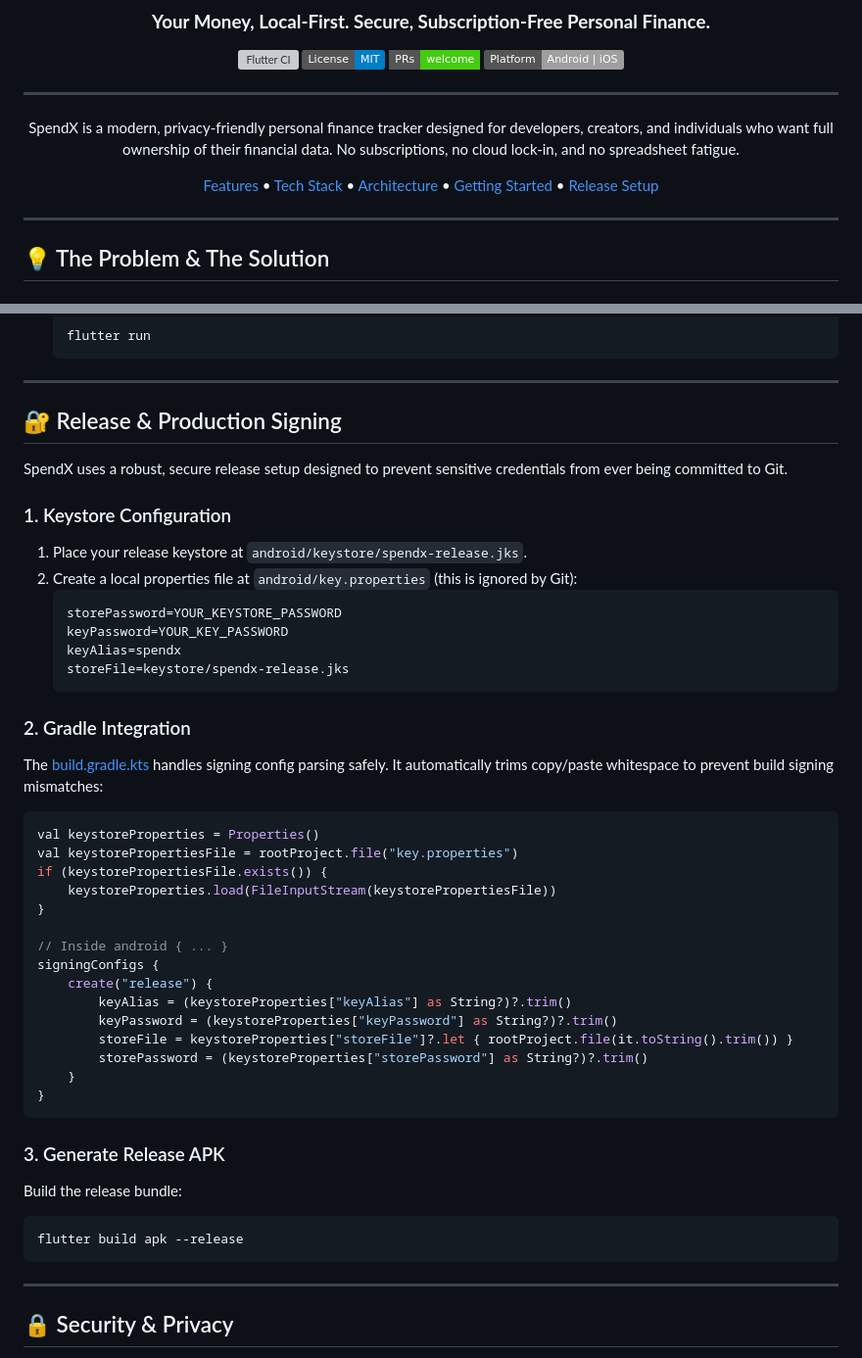
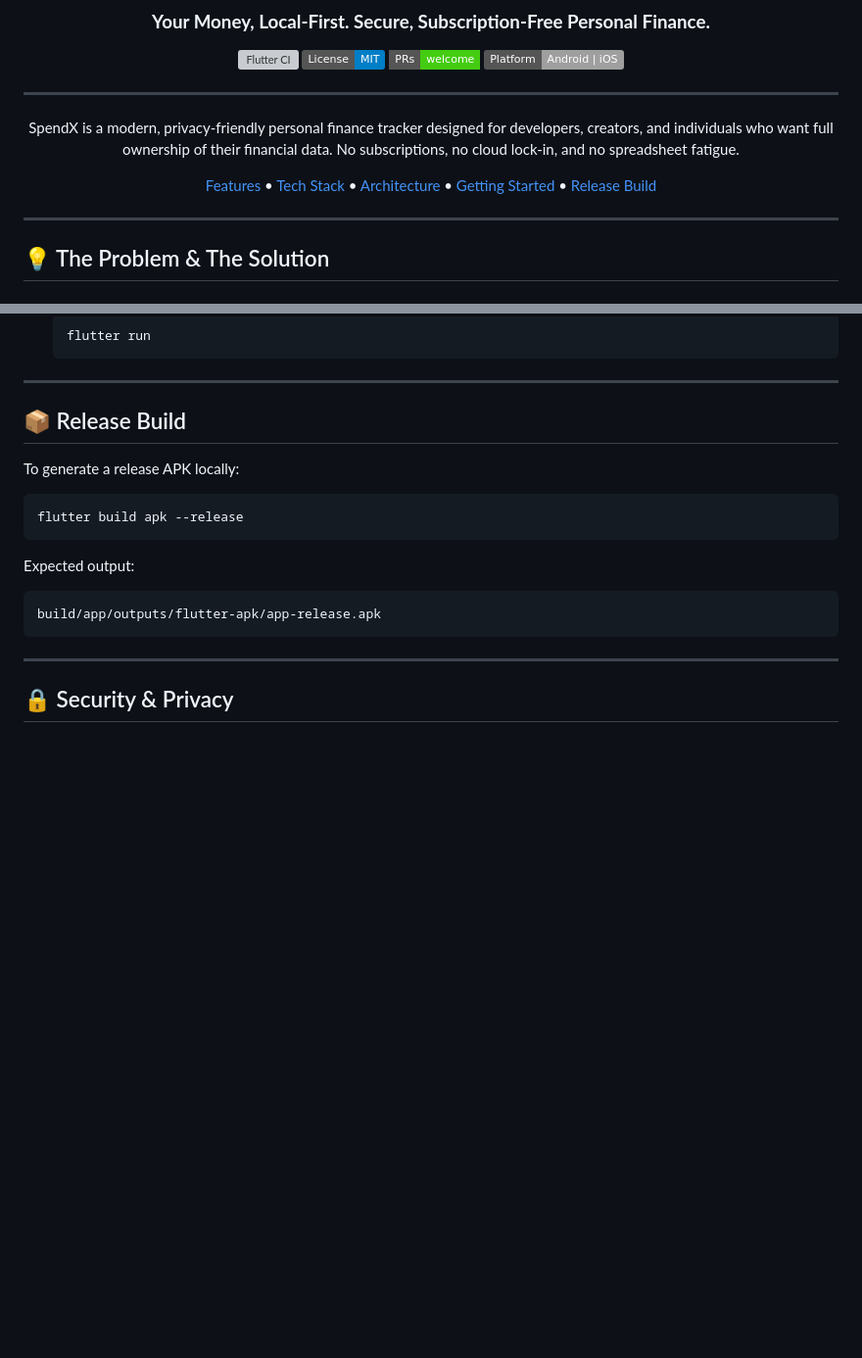
Before and after one commit to masheddesigns/SpendX, a Markdown page: README.md, 2 parts joined by grey strips. Shown at 98% size. Drawn GitHub-style; badges without logos; blank space fills up the shorter version; grey boxes are pictures that could not be loaded.

Commit message:
Simplify README release build section

````diff
--- a/README.md
+++ b/README.md
@@ -13,7 +13,7 @@
 
 SpendX is a modern, privacy-friendly personal finance tracker designed for developers, creators, and individuals who want full ownership of their financial data. No subscriptions, no cloud lock-in, and no spreadsheet fatigue.
 
-[Features](#-key-features) • [Tech Stack](#%EF%B8%8F-tech-stack) • [Architecture](#%EF%B8%8F-architecture) • [Getting Started](#-getting-started) • [Release Setup](#-release--production-signing)
+[Features](#-key-features) • [Tech Stack](#%EF%B8%8F-tech-stack) • [Architecture](#%EF%B8%8F-architecture) • [Getting Started](#-getting-started) • [Release Build](#-release-build)
 
 </div>
 
@@ -120,44 +120,15 @@ Detailed documentation:
 
 ---
 
-## 🔐 Release & Production Signing
+## 📦 Release Build
 
-SpendX uses a robust, secure release setup designed to prevent sensitive credentials from ever being committed to Git.
-
-### 1. Keystore Configuration
-1. Place your release keystore at `android/keystore/spendx-release.jks`.
-2. Create a local properties file at `android/key.properties` (this is ignored by Git):
-   ```properties
-   storePassword=YOUR_KEYSTORE_PASSWORD
-   keyPassword=YOUR_KEY_PASSWORD
-   keyAlias=spendx
-   storeFile=keystore/spendx-release.jks
-   ```
-
-### 2. Gradle Integration
-The [build.gradle.kts](android/app/build.gradle.kts) handles signing config parsing safely. It automatically trims copy/paste whitespace to prevent build signing mismatches:
-```kotlin
-val keystoreProperties = Properties()
-val keystorePropertiesFile = rootProject.file("key.properties")
-if (keystorePropertiesFile.exists()) {
-    keystoreProperties.load(FileInputStream(keystorePropertiesFile))
-}
-
-// Inside android { ... }
-signingConfigs {
-    create("release") {
-        keyAlias = (keystoreProperties["keyAlias"] as String?)?.trim()
-        keyPassword = (keystoreProperties["keyPassword"] as String?)?.trim()
-        storeFile = keystoreProperties["storeFile"]?.let { rootProject.file(it.toString().trim()) }
-        storePassword = (keystoreProperties["storePassword"] as String?)?.trim()
-    }
-}
-```
-
-### 3. Generate Release APK
-Build the release bundle:
+To generate a release APK locally:
 ```bash
 flutter build apk --release
+```
+Expected output:
+```text
+build/app/outputs/flutter-apk/app-release.apk
 ```
 
 ---
````
